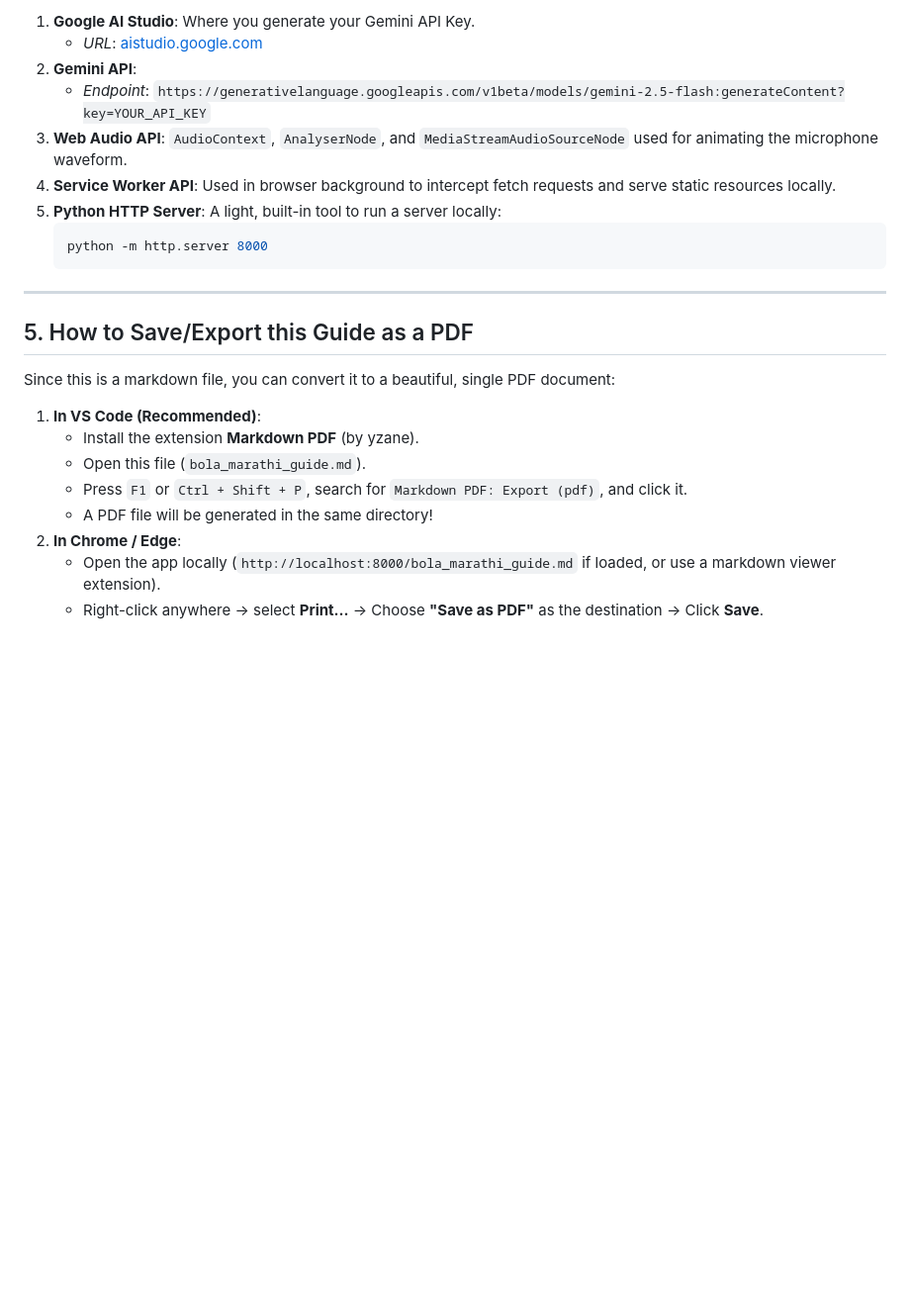
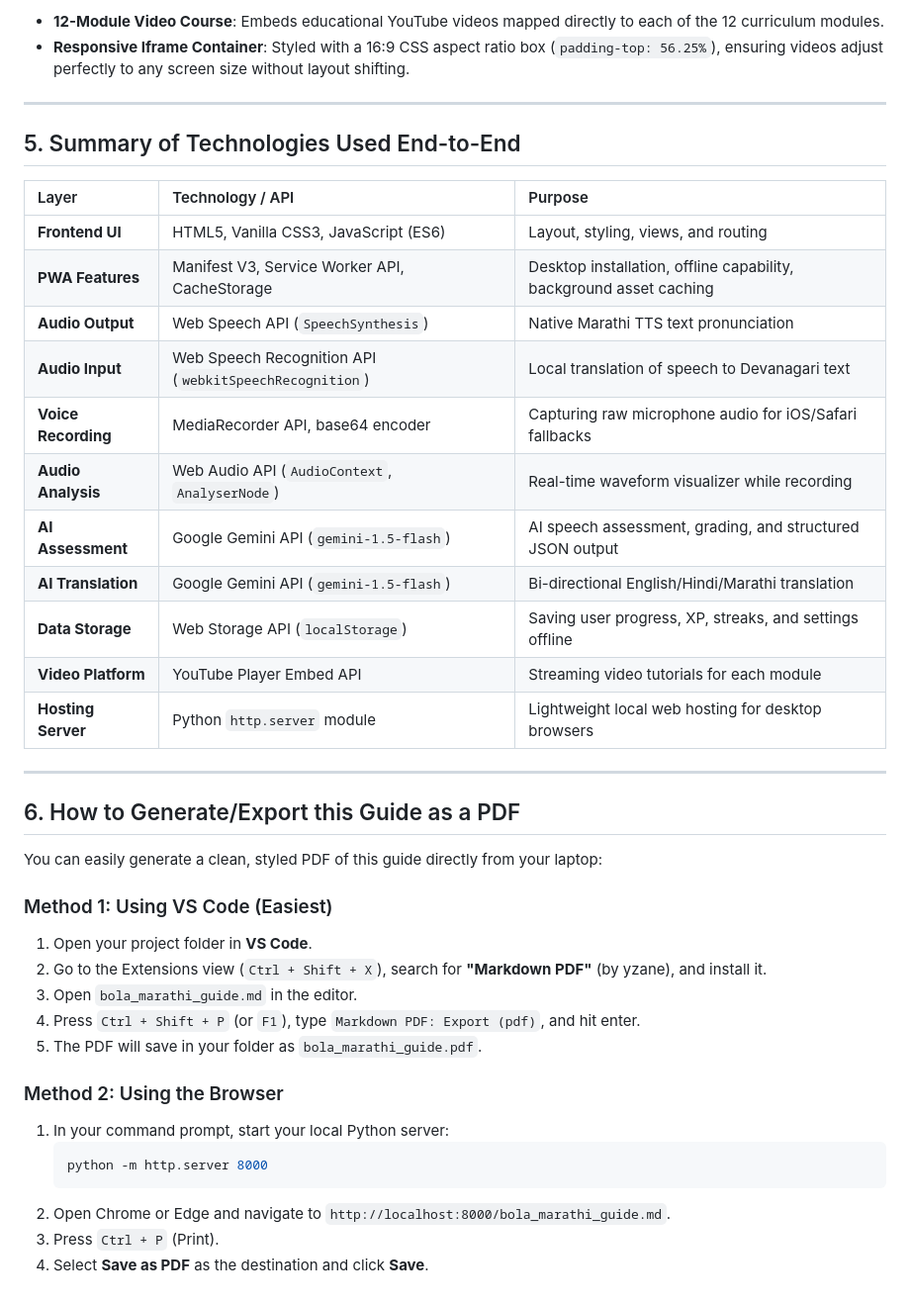
Before and after one commit to SanchayCoder06/Marathi-Translation-App, a Markdown page: bola_marathi_guide.md, the part around one of its changes. Shown at 99% size. Rendered like a GitHub page; blank space fills up the shorter version.

````diff
--- a/bola_marathi_guide.md
+++ b/bola_marathi_guide.md
@@ -113,26 +119,43 @@ The curriculum consists of **12 Modules, 100 Lessons, and 835 phrases**. It is s
 
-1. **Google AI Studio**: Where you generate your Gemini API Key.
-   * *URL*: [aistudio.google.com](https://aistudio.google.com/)
-2. **Gemini API**:
-   * *Endpoint*: `https://generativelanguage.googleapis.com/v1beta/models/gemini-2.5-flash:generateContent?key=YOUR_API_KEY`
-3. **Web Audio API**: `AudioContext`, `AnalyserNode`, and `MediaStreamAudioSourceNode` used for animating the microphone waveform.
-4. **Service Worker API**: Used in browser background to intercept fetch requests and serve static resources locally.
-5. **Python HTTP Server**: A light, built-in tool to run a server locally:
+* **12-Module Video Course**: Embeds educational YouTube videos mapped directly to each of the 12 curriculum modules.
+* **Responsive Iframe Container**: Styled with a 16:9 CSS aspect ratio box (`padding-top: 56.25%`), ensuring videos adjust perfectly to any screen size without layout shifting.
+
+---
+
+## 5. Summary of Technologies Used End-to-End
+
+| Layer | Technology / API | Purpose |
+| :--- | :--- | :--- |
+| **Frontend UI** | HTML5, Vanilla CSS3, JavaScript (ES6) | Layout, styling, views, and routing |
+| **PWA Features** | Manifest V3, Service Worker API, CacheStorage | Desktop installation, offline capability, background asset caching |
+| **Audio Output** | Web Speech API (`SpeechSynthesis`) | Native Marathi TTS text pronunciation |
+| **Audio Input** | Web Speech Recognition API (`webkitSpeechRecognition`) | Local translation of speech to Devanagari text |
+| **Voice Recording**| MediaRecorder API, base64 encoder | Capturing raw microphone audio for iOS/Safari fallbacks |
+| **Audio Analysis** | Web Audio API (`AudioContext`, `AnalyserNode`) | Real-time waveform visualizer while recording |
+| **AI Assessment** | Google Gemini API (`gemini-1.5-flash`) | AI speech assessment, grading, and structured JSON output |
+| **AI Translation**  | Google Gemini API (`gemini-1.5-flash`) | Bi-directional English/Hindi/Marathi translation |
+| **Data Storage** | Web Storage API (`localStorage`) | Saving user progress, XP, streaks, and settings offline |
+| **Video Platform** | YouTube Player Embed API | Streaming video tutorials for each module |
+| **Hosting Server**  | Python `http.server` module | Lightweight local web hosting for desktop browsers |
+
+---
+
+## 6. How to Generate/Export this Guide as a PDF
+
+You can easily generate a clean, styled PDF of this guide directly from your laptop:
+
+### Method 1: Using VS Code (Easiest)
+1. Open your project folder in **VS Code**.
+2. Go to the Extensions view (`Ctrl + Shift + X`), search for **"Markdown PDF"** (by yzane), and install it.
+3. Open `bola_marathi_guide.md` in the editor.
+4. Press `Ctrl + Shift + P` (or `F1`), type `Markdown PDF: Export (pdf)`, and hit enter.
+5. The PDF will save in your folder as `bola_marathi_guide.pdf`.
+
+### Method 2: Using the Browser
+1. In your command prompt, start your local Python server:
    ```powershell
    python -m http.server 8000
    ```
-
----
-
-## 5. How to Save/Export this Guide as a PDF
-
-Since this is a markdown file, you can convert it to a beautiful, single PDF document:
-
-1. **In VS Code (Recommended)**:
-   * Install the extension **Markdown PDF** (by yzane).
-   * Open this file (`bola_marathi_guide.md`).
-   * Press `F1` or `Ctrl + Shift + P`, search for `Markdown PDF: Export (pdf)`, and click it.
-   * A PDF file will be generated in the same directory!
-2. **In Chrome / Edge**:
-   * Open the app locally (`http://localhost:8000/bola_marathi_guide.md` if loaded, or use a markdown viewer extension).
-   * Right-click anywhere -> select **Print...** -> Choose **"Save as PDF"** as the destination -> Click **Save**.
+2. Open Chrome or Edge and navigate to `http://localhost:8000/bola_marathi_guide.md`.
+3. Press `Ctrl + P` (Print).
+4. Select **Save as PDF** as the destination and click **Save**.
````
Also changed, not shown: other parts of bola_marathi_guide.md (+88 -82 lines).
